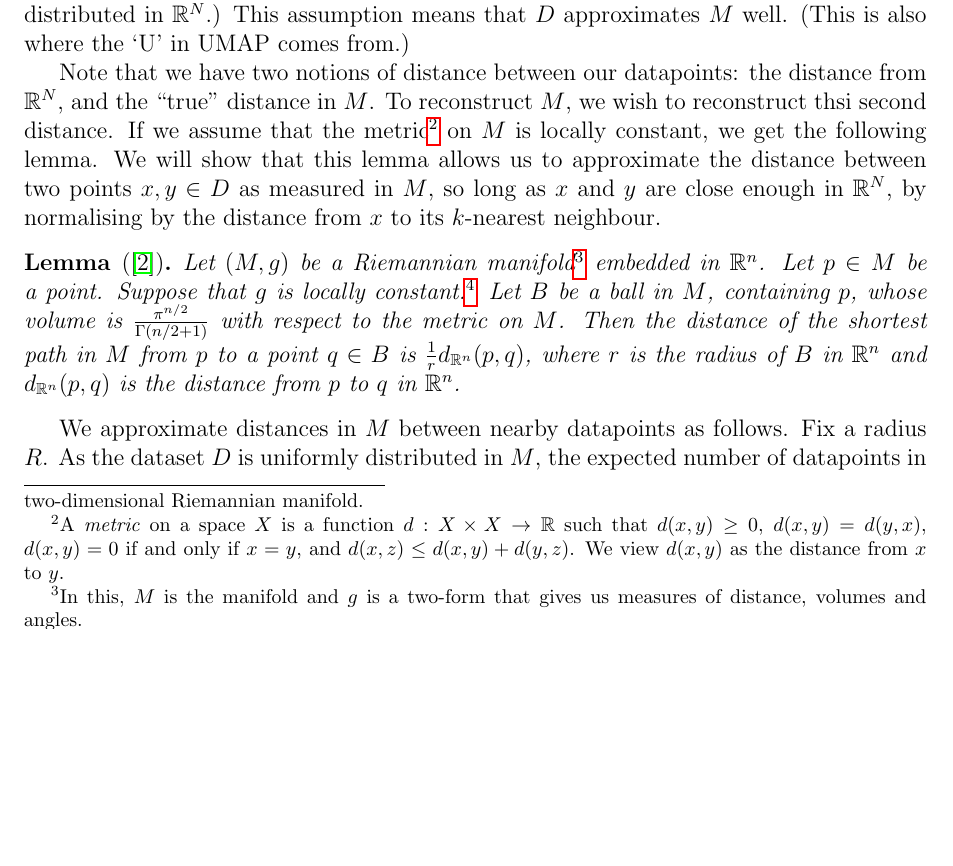
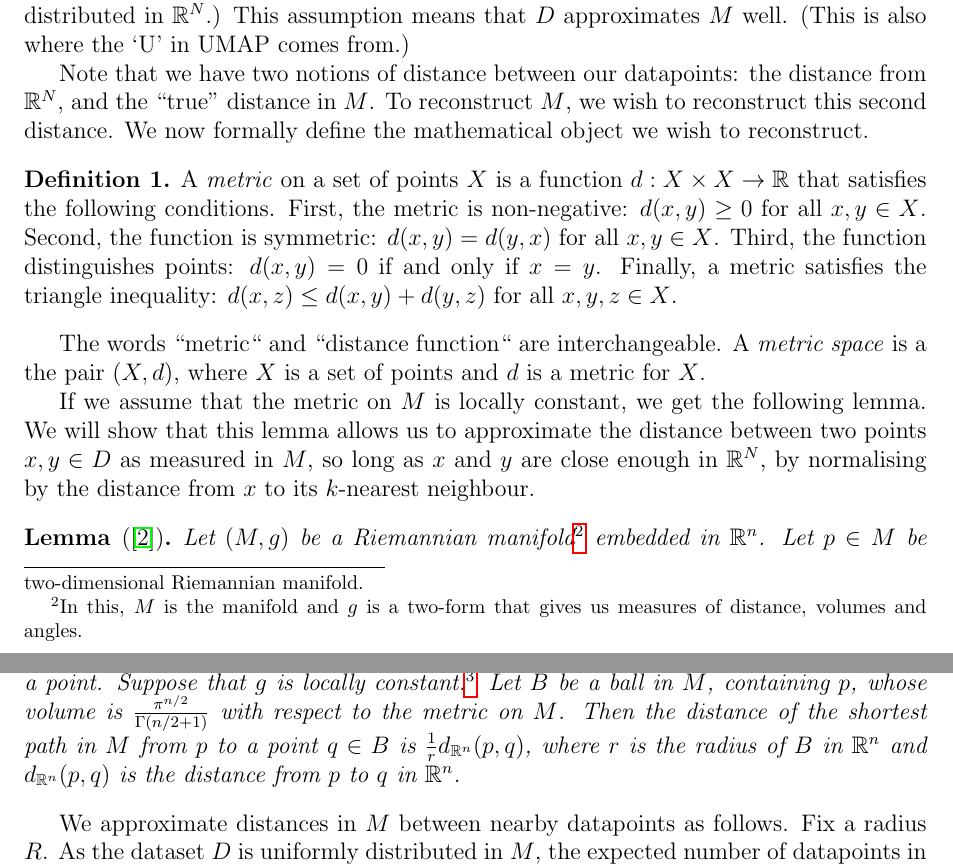
Before and after one commit to adelejackson/maths-of-UMAP, a LaTeX document (Maths_of_UMAP.tex): part of page 3 of 12 before the commit and two parts of pages 3 and 4 of 13 after it, the two joined at a grey line, cut so that both start at the same text, the shorter picture padded with empty space. Compiled offline with pdfLaTeX.

Commit message:
Factor out definition of metric space

```diff
--- a/Maths_of_UMAP.tex
+++ b/Maths_of_UMAP.tex
@@ -192,14 +192,26 @@ This assumption means that $D$ approximates $M$ well.
 
 Note that we have two notions of distance between our datapoints: the distance
 from $\RR^N$, and the ``true'' distance in $M$.
-To reconstruct $M$, we wish to reconstruct thsi second distance.
-If we assume that the metric\footnote{
-  A \textit{metric} on a space $X$ is a function $d: X\times X\to \RR$ such that
-  $d(x, y) \geq 0$, $d(x, y) = d(y, x)$, $d(x, y) = 0$ if and only if $x = y$,
-  and $d(x, z) \leq d(x, y) + d(y, z)$.
-  We view $d(x, y)$ as the distance from $x$ to $y$.
-}
-on $M$ is locally constant, we get the following lemma.
+To reconstruct $M$, we wish to reconstruct this second distance.
+We now formally define the mathematical object we wish to reconstruct.
+
+\begin{defn}
+  A \emph{metric} on a set of points $X$ is a function $d: X\times X\to \RR$
+  that satisfies the following conditions.
+  First, the metric is non-negative: $d(x, y) \geq 0$ for all $x, y\in X$.
+  Second, the function is symmetric: $d(x, y) = d(y, x)$ for all $x, y\in X$.
+  Third, the function distinguishes points: $d(x, y) = 0$ if and only if $x
+  = y$.
+  Finally, a metric satisfies the triangle inequality: $d(x, z)\leq d(x, y)
+  + d(y, z)$ for all $x,y,z\in X$.
+\end{defn}
+
+The words ``metric`` and ``distance function`` are interchangeable.
+A \emph{metric space} is a the pair $(X, d)$, where $X$ is a set of points and
+$d$ is a metric for $X$.
+
+If we assume that the metric on $M$ is locally constant, we get the following
+lemma.
 We will show that this lemma allows us to approximate the distance between two
 points $x, y\in D$ as measured in $M$, so long as $x$ and $y$ are close enough
 in $\RR^N$, by normalising by the distance from $x$ to its $k$-nearest
```
Also changed, not shown: Maths_of_UMAP.tex (5 more changed lines).
